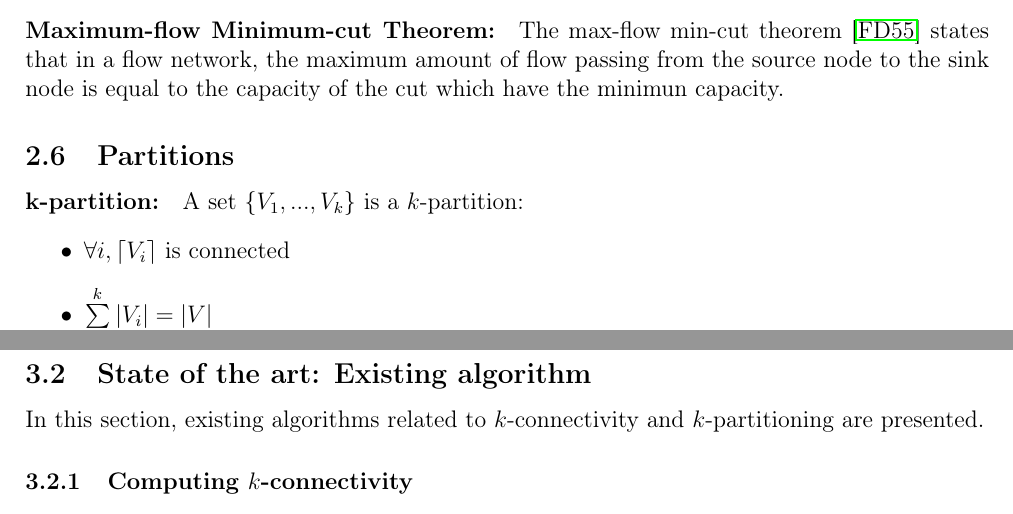
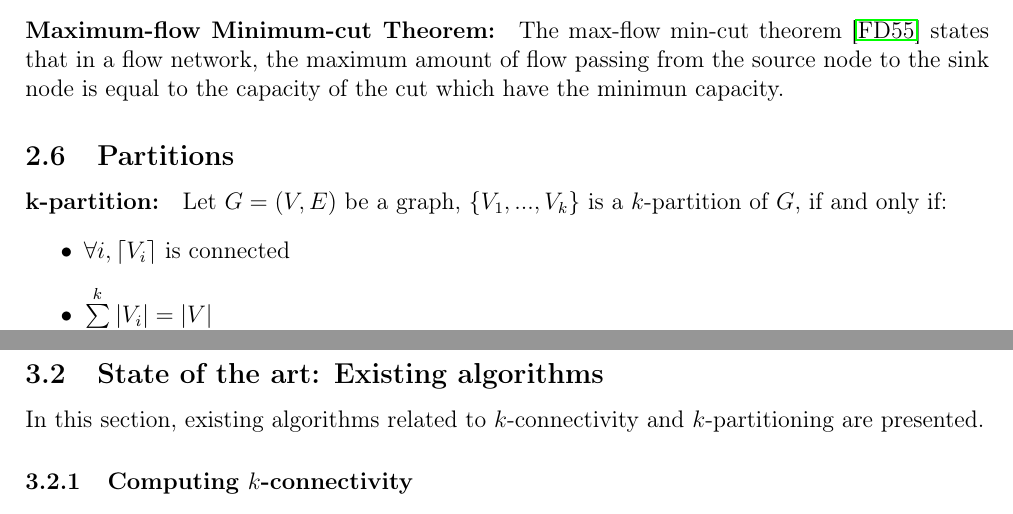
Before and after one commit to medrimonia/per2013, a LaTeX document (papers/report.tex, which reads papers/report/Context.tex, papers/report/Definition.tex): two parts of pages 8 and 13 of 22, joined at a grey line, cut so that both start at the same text. Compiled offline with pdfLaTeX.

Commit message:
Updates in definitions

```diff
--- a/papers/report/Context.tex
+++ b/papers/report/Context.tex
@@ -7,5 +7,5 @@ is capables of finding $k$-partition in $k$-connected graphs.
 \subsection{Algorithm description}
 \input{report/Problematic}
 
-\subsection{State of the art: Existing algorithm}
+\subsection{State of the art: Existing algorithms}
 \input{report/StateOfArt}
--- a/papers/report/Definition.tex
+++ b/papers/report/Definition.tex
@@ -221,7 +221,9 @@ of the cut which have the minimun capacity.
 \subsection{Partitions}
 \paragraph{k-partition:}
 %TODO redo the def with less math symbol
-A set $\{V_1,...,V_k\}$ is a $k$-partition:
+Let $G = (V,E)$ be a graph,  $\{V_1,...,V_k\}$ is a $k$-partition of $G$, if
+and only if:
+% With phrases
 \begin{itemize}
     \item $\forall i, \lceil V_i \rceil$ is connected
     \item $\sum\limits_{i=0}^k|V_i| = |V|$
```
